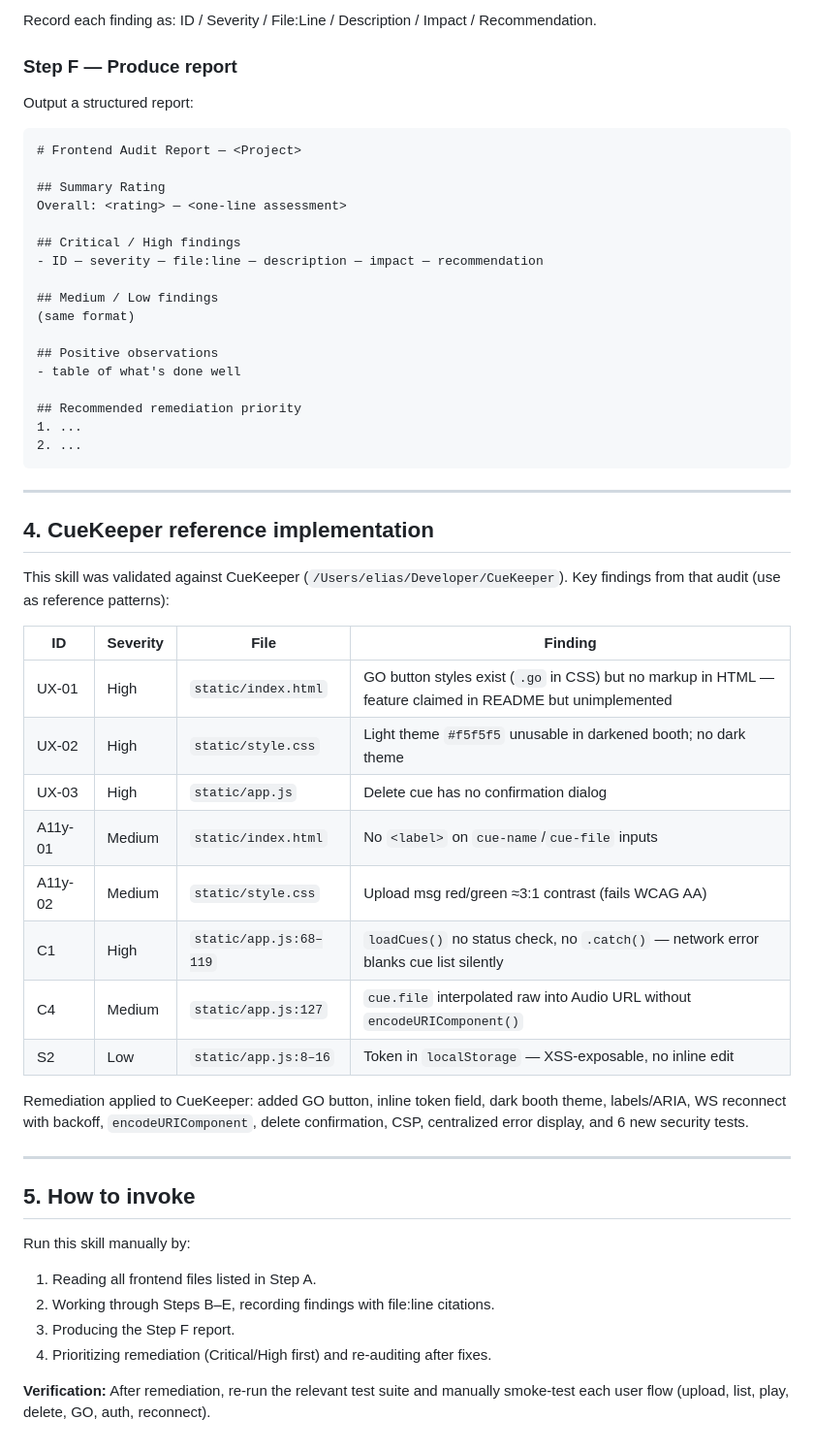
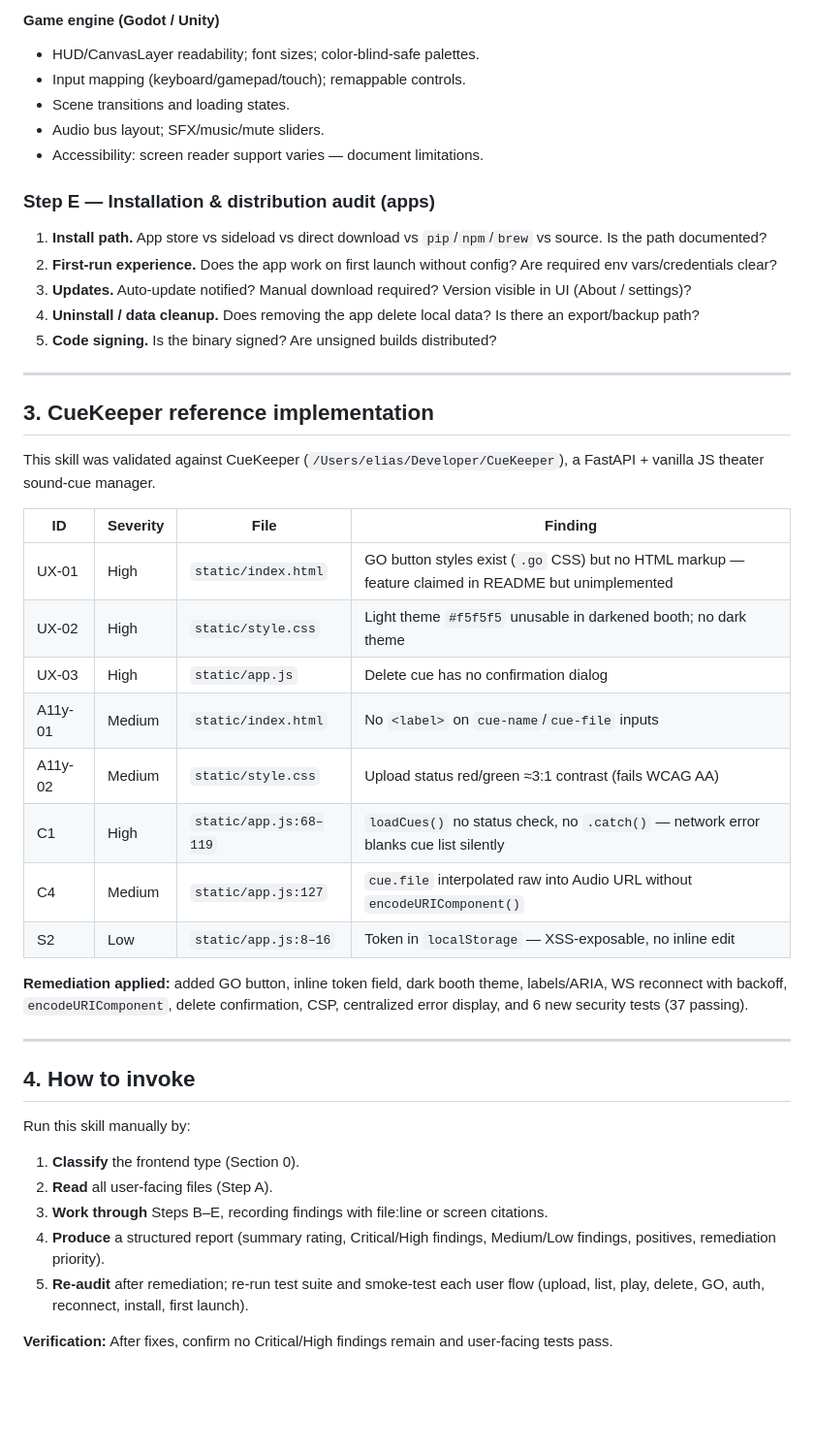
Before and after one commit to eliasz-git/CueKeeper, a Markdown page: skills/frontend-audit.md, the part around one of its changes. Shown at 97% size. GitHub-like rendering; blank space fills up the shorter version.

````diff
--- a/skills/frontend-audit.md
+++ b/skills/frontend-audit.md
@@ -91,60 +109,48 @@ Check for mismatches: frontend reads `r.json()` on a 429/500 error body → cras
 
-Record each finding as: ID / Severity / File:Line / Description / Impact / Recommendation.
+#### Game engine (Godot / Unity)
+- HUD/CanvasLayer readability; font sizes; color-blind-safe palettes.
+- Input mapping (keyboard/gamepad/touch); remappable controls.
+- Scene transitions and loading states.
+- Audio bus layout; SFX/music/mute sliders.
+- Accessibility: screen reader support varies — document limitations.
 
-### Step F — Produce report
+### Step E — Installation & distribution audit (apps)
 
-Output a structured report:
-
-```
-# Frontend Audit Report — <Project>
-
-## Summary Rating
-Overall: <rating> — <one-line assessment>
-
-## Critical / High findings
-- ID — severity — file:line — description — impact — recommendation
-
-## Medium / Low findings
-(same format)
-
-## Positive observations
-- table of what's done well
-
-## Recommended remediation priority
-1. ...
-2. ...
-```
-
-
+1. **Install path.** App store vs sideload vs direct download vs `pip`/`npm`/`brew` vs source. Is the path documented?
+2. **First-run experience.** Does the app work on first launch without config? Are required env vars/credentials clear?
+3. **Updates.** Auto-update notified? Manual download required? Version visible in UI (About / settings)?
+4. **Uninstall / data cleanup.** Does removing the app delete local data? Is there an export/backup path?
+5. **Code signing.** Is the binary signed? Are unsigned builds distributed?
 
 ---
 
-## 4. CueKeeper reference implementation
+## 3. CueKeeper reference implementation
 
-This skill was validated against CueKeeper (`/Users/elias/Developer/CueKeeper`). Key findings from that audit (use as reference patterns):
+This skill was validated against CueKeeper (`/Users/elias/Developer/CueKeeper`), a FastAPI + vanilla JS theater sound-cue manager.
 
 | ID | Severity | File | Finding |
 |----|----------|------|---------|
-| UX-01 | High | `static/index.html` | GO button styles exist (`.go` in CSS) but no markup in HTML — feature claimed in README but unimplemented |
+| UX-01 | High | `static/index.html` | GO button styles exist (`.go` CSS) but no HTML markup — feature claimed in README but unimplemented |
 | UX-02 | High | `static/style.css` | Light theme `#f5f5f5` unusable in darkened booth; no dark theme |
 | UX-03 | High | `static/app.js` | Delete cue has no confirmation dialog |
 | A11y-01 | Medium | `static/index.html` | No `<label>` on `cue-name`/`cue-file` inputs |
-| A11y-02 | Medium | `static/style.css` | Upload msg red/green ≈3:1 contrast (fails WCAG AA) |
+| A11y-02 | Medium | `static/style.css` | Upload status red/green ≈3:1 contrast (fails WCAG AA) |
 | C1 | High | `static/app.js:68–119` | `loadCues()` no status check, no `.catch()` — network error blanks cue list silently |
 | C4 | Medium | `static/app.js:127` | `cue.file` interpolated raw into Audio URL without `encodeURIComponent()` |
 | S2 | Low | `static/app.js:8–16` | Token in `localStorage` — XSS-exposable, no inline edit |
 
-Remediation applied to CueKeeper: added GO button, inline token field, dark booth theme, labels/ARIA, WS reconnect with backoff, `encodeURIComponent`, delete confirmation, CSP, centralized error display, and 6 new security tests.
+**Remediation applied:** added GO button, inline token field, dark booth theme, labels/ARIA, WS reconnect with backoff, `encodeURIComponent`, delete confirmation, CSP, centralized error display, and 6 new security tests (37 passing).
 
 ---
 
-## 5. How to invoke
+## 4. How to invoke
 
 Run this skill manually by:
 
-1. Reading all frontend files listed in Step A.
-2. Working through Steps B–E, recording findings with file:line citations.
-3. Producing the Step F report.
-4. Prioritizing remediation (Critical/High first) and re-auditing after fixes.
+1. **Classify** the frontend type (Section 0).
+2. **Read** all user-facing files (Step A).
+3. **Work through** Steps B–E, recording findings with file:line or screen citations.
+4. **Produce** a structured report (summary rating, Critical/High findings, Medium/Low findings, positives, remediation priority).
+5. **Re-audit** after remediation; re-run test suite and smoke-test each user flow (upload, list, play, delete, GO, auth, reconnect, install, first launch).
 
-**Verification:** After remediation, re-run the relevant test suite and manually smoke-test each user flow (upload, list, play, delete, GO, auth, reconnect).
+**Verification:** After fixes, confirm no Critical/High findings remain and user-facing tests pass.
````
Also changed, not shown: other parts of skills/frontend-audit.md (+78 -60 lines).
